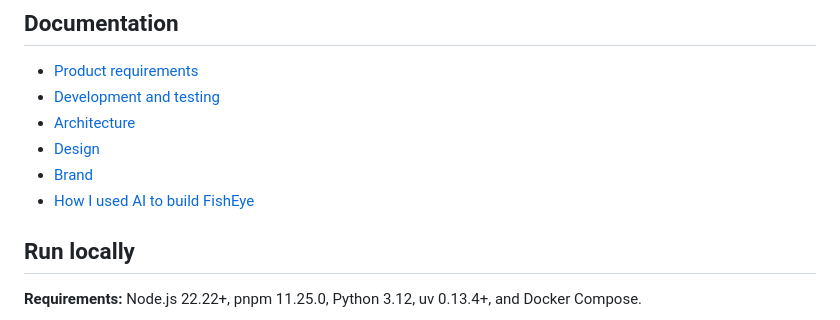
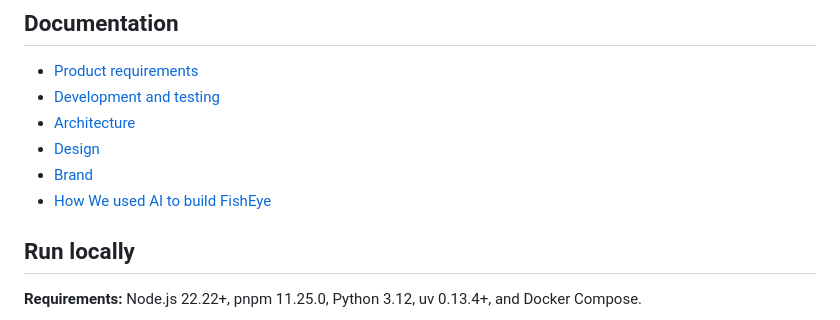
Before and after one commit to onerandomd3v/FishEye, a Markdown page: README.md, the part around the change. Drawn GitHub-style.

Commit message:
Update AI usage section ownership in README

```diff
--- a/README.md
+++ b/README.md
@@ -109,7 +109,7 @@ For component boundaries, security decisions and implementation details, see [Sy
 - [Architecture](docs/ARCHITECTURE.md)
 - [Design](docs/DESIGN.md)
 - [Brand](docs/BRAND.md)
-- [How I used AI to build FishEye](docs/AI_USAGE.md)
+- [How We used AI to build FishEye](docs/AI_USAGE.md)
 
 ## Run locally
 
```
